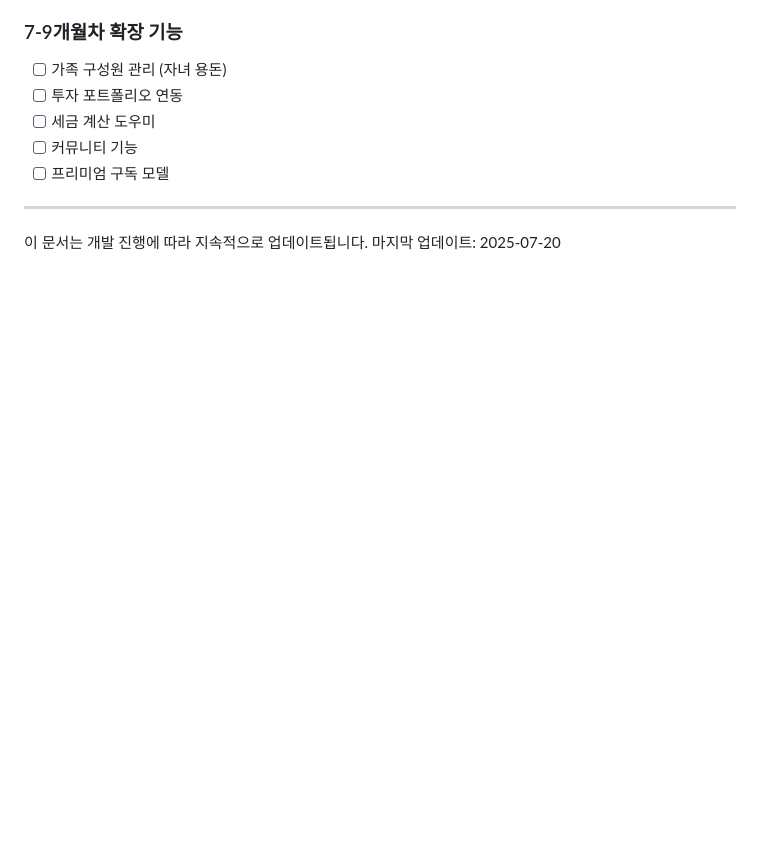
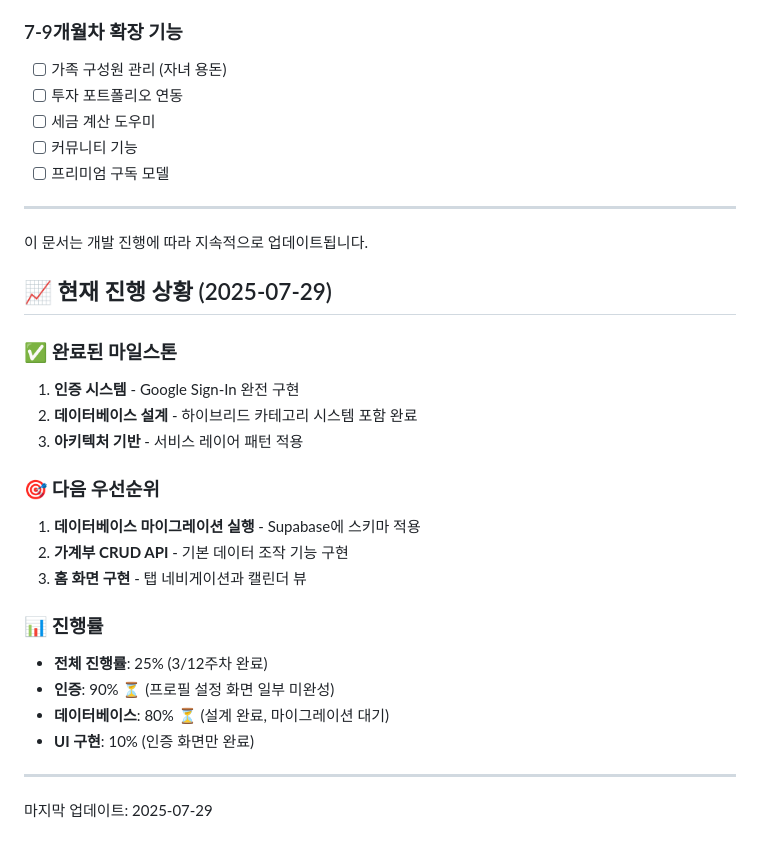
Before and after one commit to kihyeoon/bugie, a Markdown page: docs/mvp-plan.md, the part around one of its changes. Drawn GitHub-style; blank space fills up the shorter version.

```diff
--- a/docs/mvp-plan.md
+++ b/docs/mvp-plan.md
@@ -351,4 +368,24 @@ pnpm dev
 ---
 
 이 문서는 개발 진행에 따라 지속적으로 업데이트됩니다.
-마지막 업데이트: 2025-07-20
+## 📈 현재 진행 상황 (2025-07-29)
+
+### ✅ 완료된 마일스톤
+1. **인증 시스템** - Google Sign-In 완전 구현
+2. **데이터베이스 설계** - 하이브리드 카테고리 시스템 포함 완료
+3. **아키텍처 기반** - 서비스 레이어 패턴 적용
+
+### 🎯 다음 우선순위
+1. **데이터베이스 마이그레이션 실행** - Supabase에 스키마 적용
+2. **가계부 CRUD API** - 기본 데이터 조작 기능 구현
+3. **홈 화면 구현** - 탭 네비게이션과 캘린더 뷰
+
+### 📊 진행률
+- **전체 진행률**: 25% (3/12주차 완료)
+- **인증**: 90% ⏳ (프로필 설정 화면 일부 미완성)
+- **데이터베이스**: 80% ⏳ (설계 완료, 마이그레이션 대기)
+- **UI 구현**: 10% (인증 화면만 완료)
+
+---
+
+마지막 업데이트: 2025-07-29
```
Also changed, not shown: other parts of docs/mvp-plan.md (+39 -22 lines).
